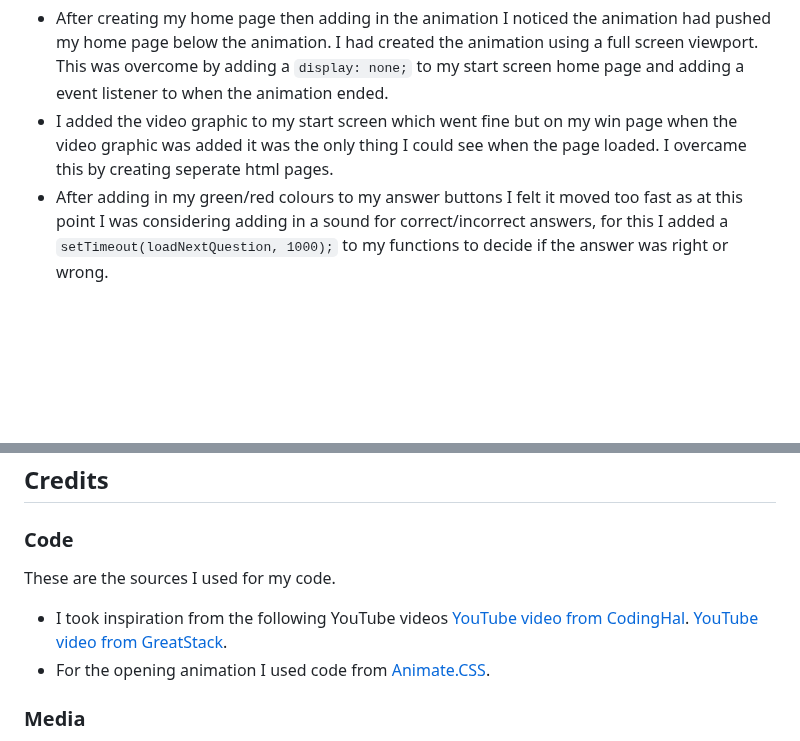
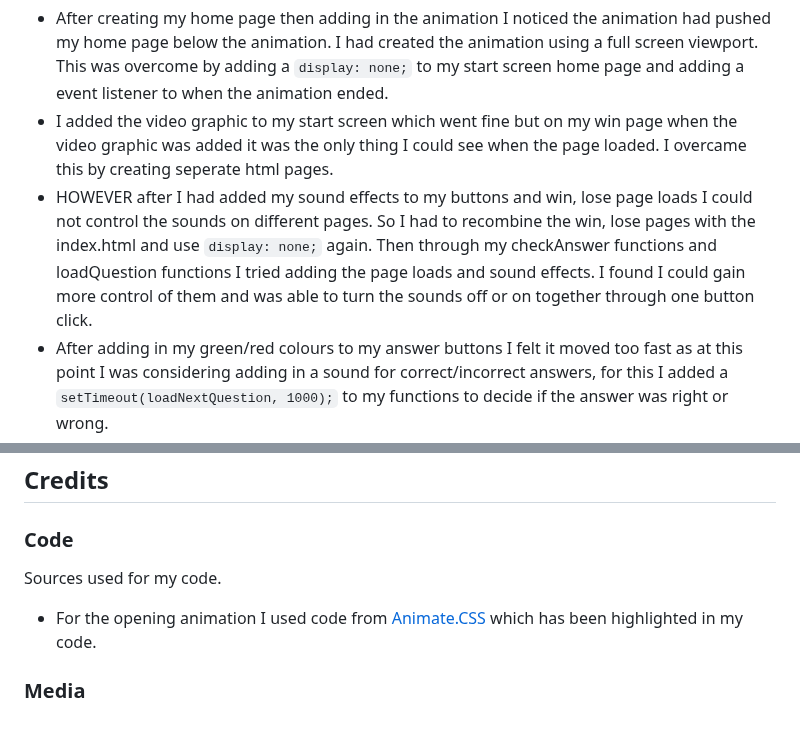
Before and after one commit to Seanl80/Who-wants-to-be-a-Billionaire, a Markdown page: README.md, 2 parts joined by grey strips. GitHub-like rendering; blank space fills up the shorter version.

Commit message:
bugs updated

```diff
--- a/README.md
+++ b/README.md
@@ -129,6 +129,7 @@ Along the quiz making journey I did encounter a few bugs which I will detail bel
 
 - After creating my home page then adding in the animation I noticed the animation had pushed my home page below the animation. I had created the animation using a full screen viewport. This was overcome by adding a `display: none;` to my start screen home page and adding a event listener to when the animation ended.
 - I added the video graphic to my start screen which went fine but on my win page when the video graphic was added it was the only thing I could see when the page loaded. I overcame this by creating seperate html pages.
+- HOWEVER after I had added my sound effects to my buttons and win, lose page loads I could not control the sounds on different pages. So I had to recombine the win, lose pages with the index.html and use `display: none;` again. Then through my checkAnswer functions and loadQuestion functions I tried adding the page loads and sound effects. I found I could gain more control of them and was able to turn the sounds off or on together through one button click.
 - After adding in my green/red colours to my answer buttons I felt it moved too fast as at this point I was considering adding in a sound for correct/incorrect answers, for this I added a `setTimeout(loadNextQuestion, 1000);` to my functions to decide if the answer was right or wrong.
 - On my money counter it was jumping from 0, 1, 10, 20, 210, 2100 etc whereas I wanted it to increase in powers of 10. This was what I first used
 `function updateMoneyCount() {
@@ -187,12 +188,9 @@ Then follow these steps:
 
 ### Code
 
-These are the sources I used for my code.
+Sources used for my code.
 
-- I took inspiration from the following YouTube videos
-[YouTube video from CodingHal](https://youtu.be/Vp8x8-reqZA?si=NlLqToooCAoQanbr).
-[YouTube video from GreatStack](https://youtu.be/PBcqGxrr9g8?si=OCYtLCcVIRlTcusv).
-- For the opening animation I used code from [Animate.CSS](https://animate.style/).
+- For the opening animation I used code from [Animate.CSS](https://animate.style/) which has been highlighted in my code.
 
 
 ### Media
```
Also changed, not shown: other parts of README.md (+1 -1 lines).
